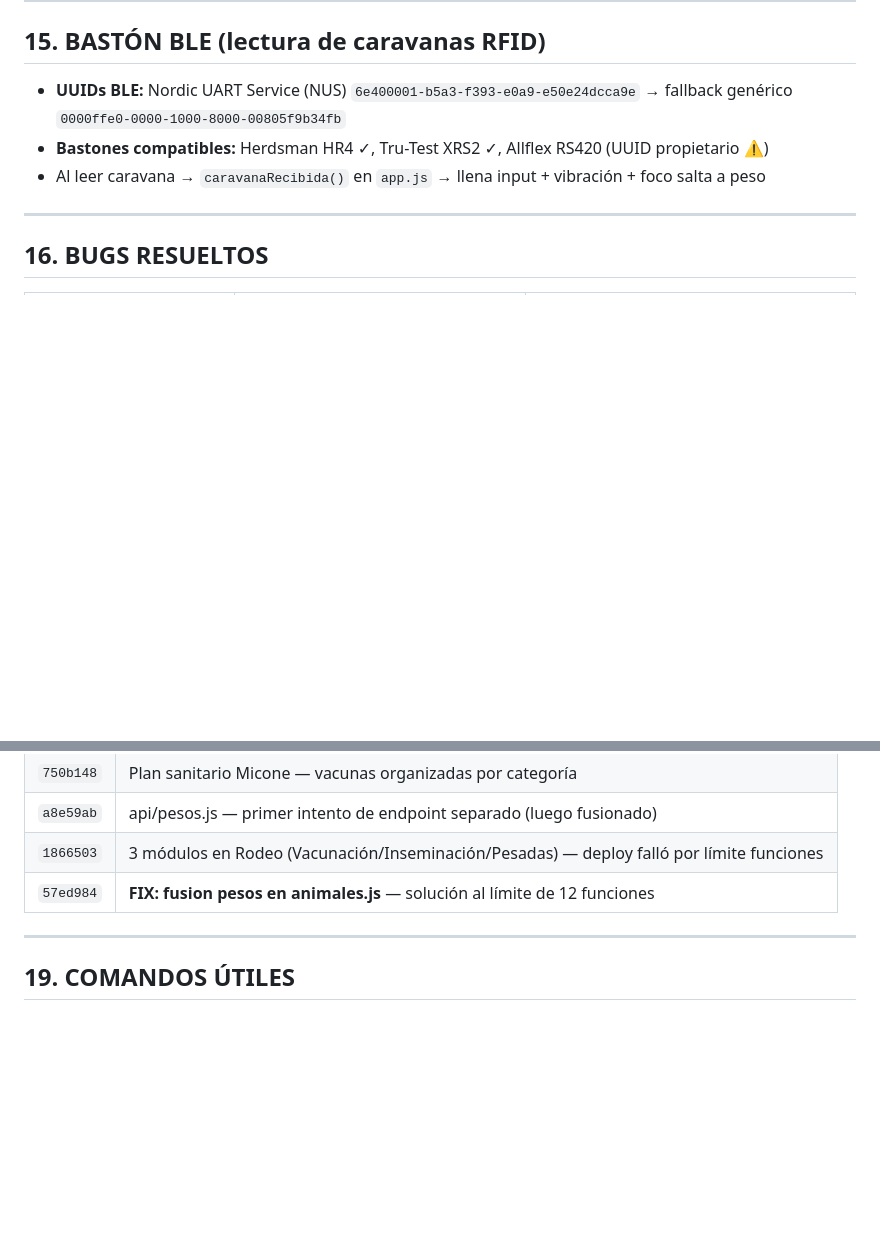
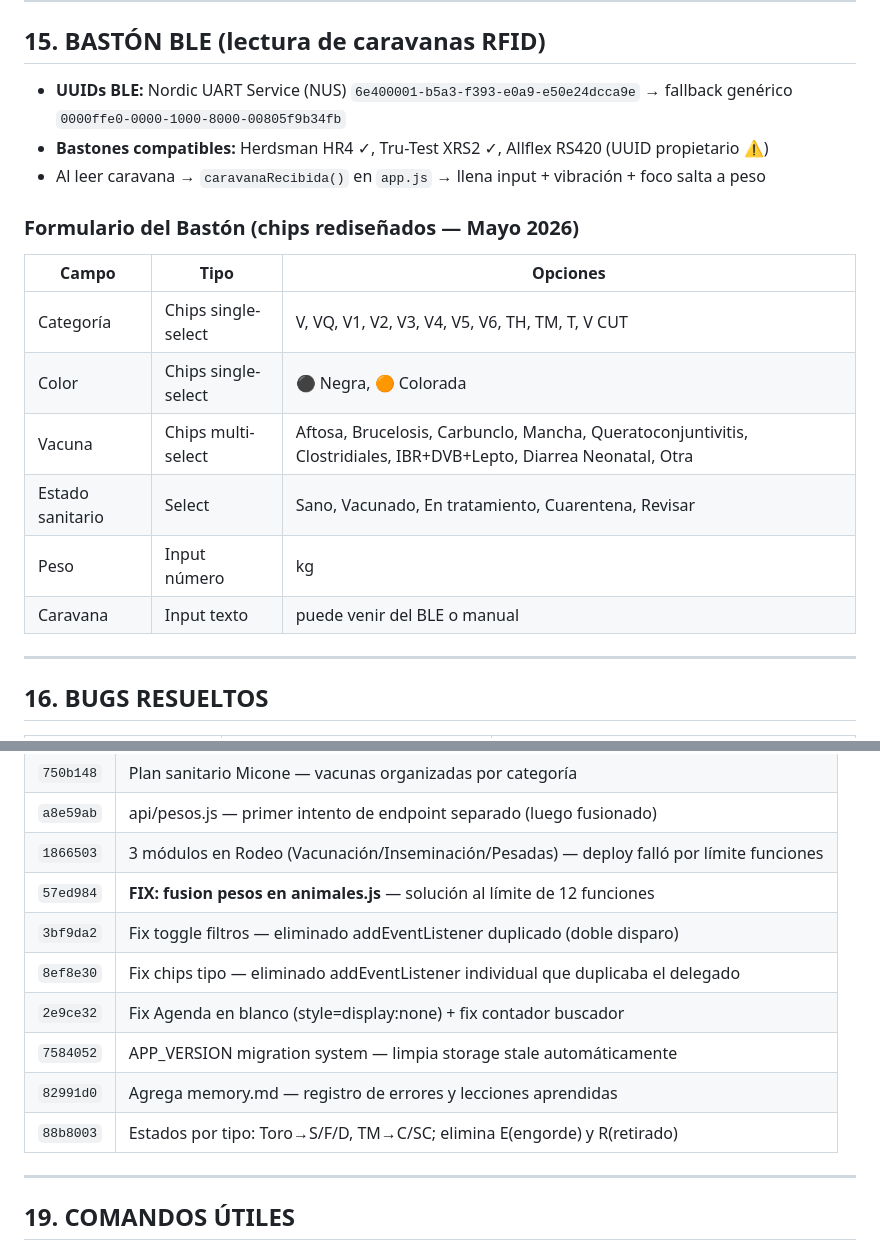
Before and after one commit to juansineriz1-source/LosAromos, a Markdown page: rodeo-pwa/CONTEXTO_TECNICO.md, 2 parts joined by grey strips. GitHub-like rendering; blank space fills up the shorter version.

```diff
--- a/rodeo-pwa/CONTEXTO_TECNICO.md
+++ b/rodeo-pwa/CONTEXTO_TECNICO.md
@@ -382,6 +395,17 @@ Reproducción: <video> con src=/api/media-proxy?key=video/...
 - **Bastones compatibles:** Herdsman HR4 ✓, Tru-Test XRS2 ✓, Allflex RS420 (UUID propietario ⚠)
 - Al leer caravana → `caravanaRecibida()` en `app.js` → llena input + vibración + foco salta a peso
 
+### Formulario del Bastón (chips rediseñados — Mayo 2026)
+
+| Campo | Tipo | Opciones |
+|---|---|---|
+| Categoría | Chips single-select | V, VQ, V1, V2, V3, V4, V5, V6, TH, TM, T, V CUT |
+| Color | Chips single-select | ⚫ Negra, 🟠 Colorada |
+| Vacuna | Chips multi-select | Aftosa, Brucelosis, Carbunclo, Mancha, Queratoconjuntivitis, Clostridiales, IBR+DVB+Lepto, Diarrea Neonatal, Otra |
+| Estado sanitario | Select | Sano, Vacunado, En tratamiento, Cuarentena, Revisar |
+| Peso | Input número | kg |
+| Caravana | Input texto | puede venir del BLE o manual |
+
 ---
 
 ## 16. BUGS RESUELTOS
@@ -423,6 +458,12 @@ Reproducción: <video> con src=/api/media-proxy?key=video/...
 | `a8e59ab` | api/pesos.js — primer intento de endpoint separado (luego fusionado) |
 | `1866503` | 3 módulos en Rodeo (Vacunación/Inseminación/Pesadas) — deploy falló por límite funciones |
 | `57ed984` | **FIX: fusion pesos en animales.js** — solución al límite de 12 funciones |
+| `3bf9da2` | Fix toggle filtros — eliminado addEventListener duplicado (doble disparo) |
+| `8ef8e30` | Fix chips tipo — eliminado addEventListener individual que duplicaba el delegado |
+| `2e9ce32` | Fix Agenda en blanco (style=display:none) + fix contador buscador |
+| `7584052` | APP_VERSION migration system — limpia storage stale automáticamente |
+| `82991d0` | Agrega memory.md — registro de errores y lecciones aprendidas |
+| `88b8003` | Estados por tipo: Toro→S/F/D, TM→C/SC; elimina E(engorde) y R(retirado) |
 
 ---
 
```
Also changed, not shown: other parts of rodeo-pwa/CONTEXTO_TECNICO.md (+25 -1 lines), rodeo-pwa/memory.md (+8 -0 lines).
